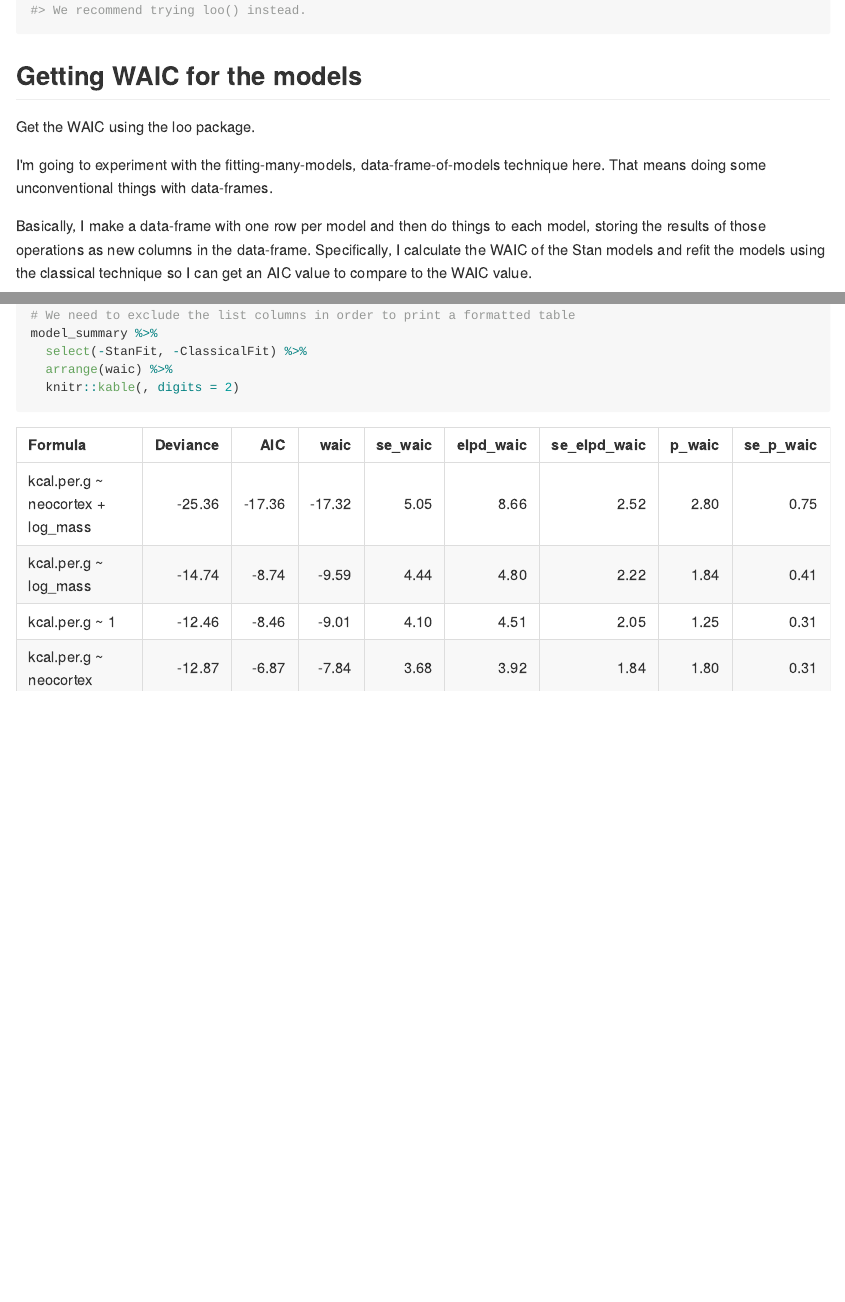
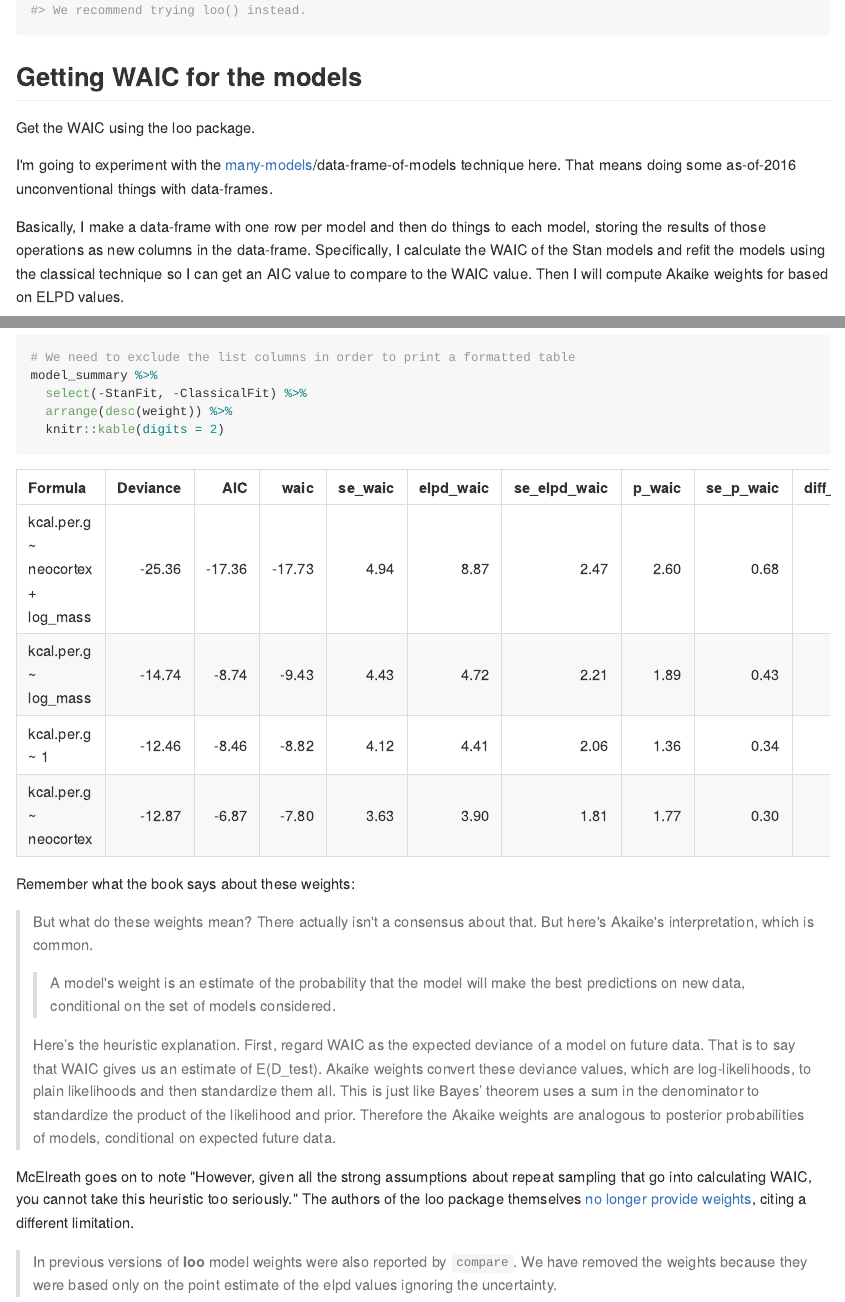
Before and after one commit to anhnguyendepocen/rethinking_examples, an R Markdown document (06-InformationCriteria.Rmd): the page in a window 1100 px wide, from 13340 px down before the commit and from 13430 px down after it, so that both start at the same text, and a second part further down, joined at a grey line. The pictures show the output file 06-InformationCriteria.md that the author committed with the source, drawn offline in the style of GitHub.

Commit message:
add waic weights

````diff
--- a/06-InformationCriteria.Rmd
+++ b/06-InformationCriteria.Rmd
@@ -293,14 +295,16 @@ loo::waic(m4)
 
 Get the WAIC using the loo package.
 
-I'm going to experiment with the fitting-many-models, data-frame-of-models
-technique here. That means doing some unconventional things with data-frames.
+I'm going to experiment with the
+[many-models](http://r4ds.had.co.nz/many-models.html)/data-frame-of-models
+technique here. That means doing some as-of-2016 unconventional things with
+data-frames.
 
 Basically, I make a data-frame with one row per model and then do things to each
 model, storing the results of those operations as new columns in the data-frame.
 Specifically, I calculate the WAIC of the Stan models and refit the models
 using the classical technique so I can get an AIC value to compare to the WAIC
-value.
+value. Then I will compute Akaike weights for based on ELPD values.
 
 ```{r}
 # Get a data-frame summary from a loo::waic object
@@ -329,6 +348,34 @@ model_summary <- data_frame(StanFit = list(m1, m2, m3, m4)) %>%
+```{r}
 # We need to exclude the list columns in order to print a formatted table
 model_summary %>%
   select(-StanFit, -ClassicalFit) %>%
-  arrange(waic) %>%
-  knitr::kable(, digits = 2)
+  arrange(desc(weight)) %>%
+  knitr::kable(digits = 2)
 ```
+
+Remember what the book says about these weights:
+
+> But what do these weights mean? There actually isn't a consensus about that.
+> But here's Akaike's interpretation, which is common.
+>
+> > A model's weight is an estimate of the probability that the model
+> > will make the best predictions on new data, conditional on the set of models
+> > considered.
+>
+> Here’s the heuristic explanation. First, regard WAIC as the expected deviance
+> of a model on future data. That is to say that WAIC gives us an estimate of
+> E(D_test). Akaike weights convert these deviance values, which are
+> log-likelihoods, to plain likelihoods and then standardize them all. This is
+> just like Bayes’ theorem uses a sum in the denominator to standardize the
+> product of the likelihood and prior. Therefore the Akaike weights are analogous
+> to posterior probabilities of models, conditional on expected future data.
+
+McElreath goes on to note "However, given all the strong assumptions about
+repeat sampling that go into calculating WAIC, you cannot take this heuristic
+too seriously." The authors of the loo package themselves
+[no longer provide weights](https://github.com/stan-dev/loo/releases/tag/v0.1.5),
+citing a different limitation.
+
+> In previous versions of **loo** model weights were also reported by `compare`.
+> We have removed the weights because they were based only on the point estimate
+> of the elpd values ignoring the uncertainty.
````
Also changed, not shown: 06-InformationCriteria.md, 06-InformationCriteria.Rmd (33 more changed lines), 1 other file.
